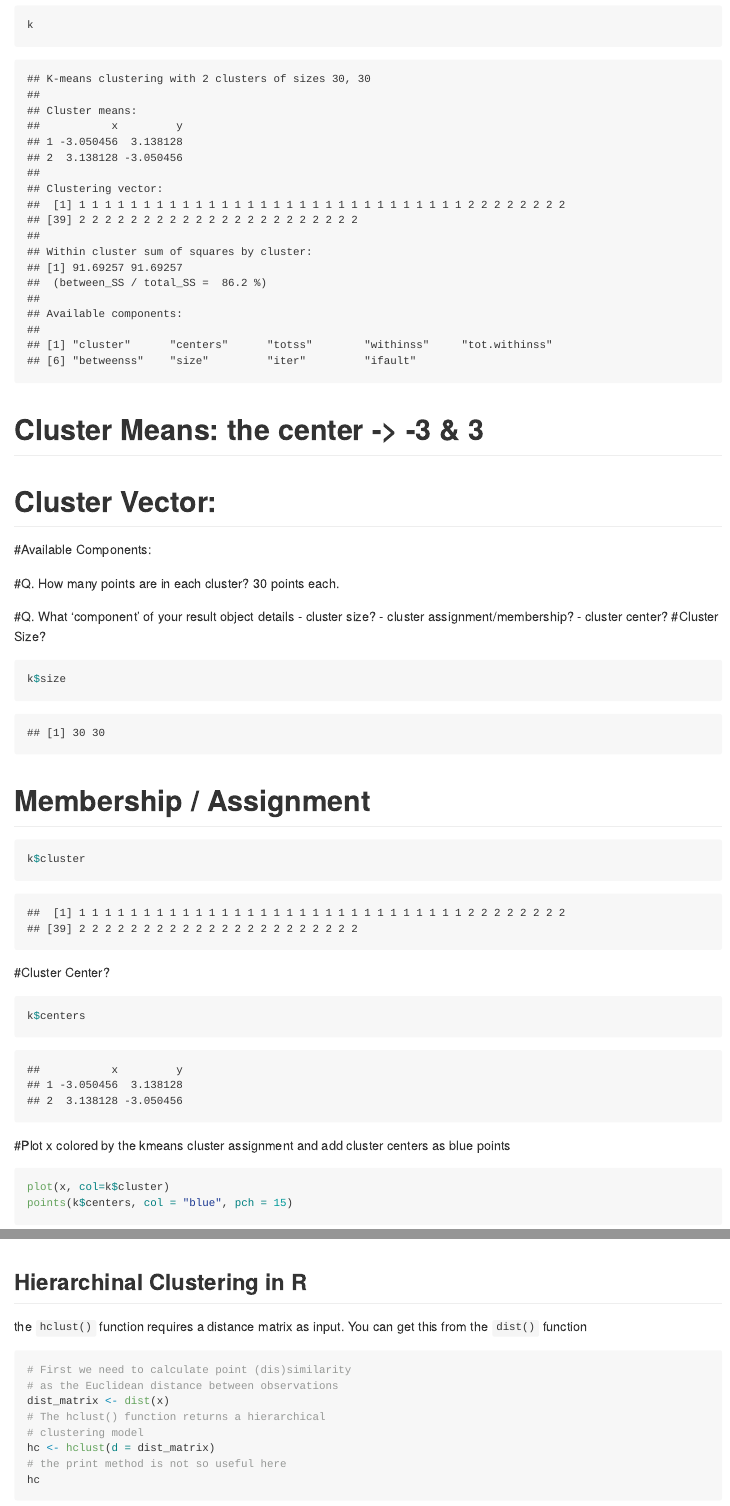
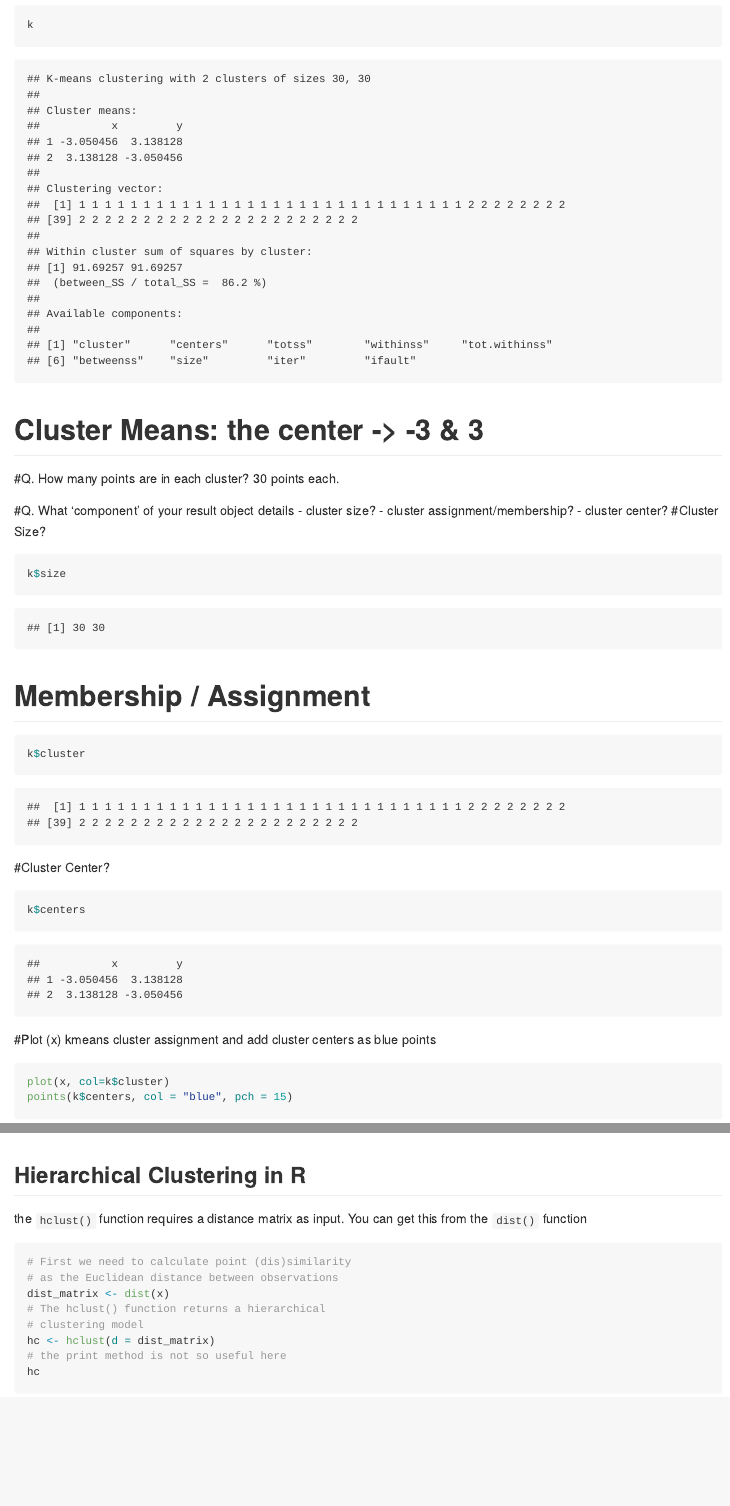
Before and after one commit to dttong3196/BIMM-143-Bioinformatics-Lab, an R Markdown document (class08/class08.Rmd): the page in a window 1100 px wide, from 1020 px down, and a second part further down, joined at a grey line. Rendered offline with R 4.5, knitr and Pandoc, with nearby package versions; code that draws random numbers runs with fixed seeds of ours; long lines of code are wrapped.

Commit message:
add class08

````diff
--- a/class08/class08.Rmd
+++ b/class08/class08.Rmd
@@ -28,8 +28,6 @@ k <- kmeans(x, centers = 2, nstart = 20)
 k
 ```
 # Cluster Means: the center -> -3 & 3
-# Cluster Vector:
-#Available Components:
 
 #Q. How many points are in each cluster?
   30 points each.
@@ -53,13 +51,13 @@ k$cluster
 k$centers
 ```
 
-#Plot x colored by the kmeans cluster assignment and add cluster centers as blue points
+#Plot (x) kmeans cluster assignment and add cluster centers as blue points
 ```{r}
 plot(x, col=k$cluster)
 points(k$centers, col = "blue", pch = 15)
 ```
 
-## Hierarchinal Clustering in R
+## Hierarchical Clustering in R
 the `hclust()` function requires a distance matrix as input. You can get this from the `dist()` function
 
 ```{r}
````
Also changed, not shown: class08/class08.Rmd (2 more changed lines).
